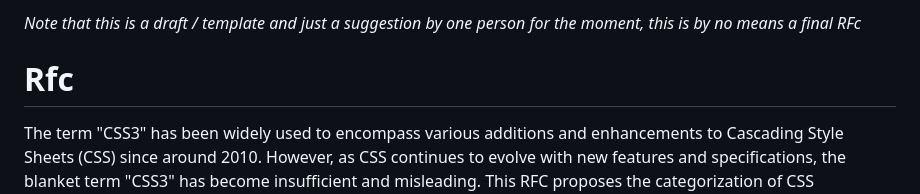
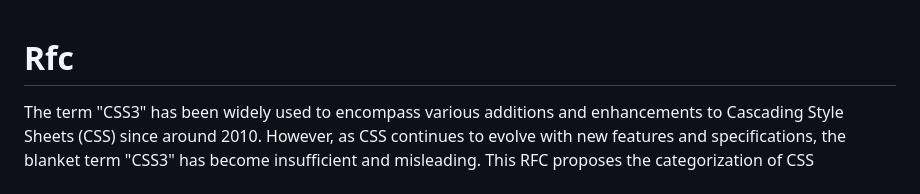
Before and after one commit to CSS-Next/css-next, a Markdown page: lists/proposal-rfc.md, the part around the change. GitHub-like rendering.

Commit message:
Remove note

```diff
--- a/lists/proposal-rfc.md
+++ b/lists/proposal-rfc.md
@@ -1,5 +1,3 @@
-*Note that this is a draft / template and just a suggestion by one person for the moment, this is by no means a final RFc*
-
 # Rfc
 The term "CSS3" has been widely used to encompass various additions and enhancements to Cascading Style Sheets (CSS) since around 2010. However, as CSS continues to evolve with new features and specifications, the blanket term "CSS3" has become insufficient and misleading. This RFC proposes the categorization of CSS properties into distinct groups, namely CSS3, CSS4, and CSS5, to better organize and facilitate understanding of the evolving CSS landscape. This categorization aims to improve adoption and ease of teaching, while not having a direct impact towards the CSS Working Group (CSSWG) operations or the [Baseline initiative](https://github.com/web-platform-dx/web-features/blob/main/docs/baseline.md).
 
```
